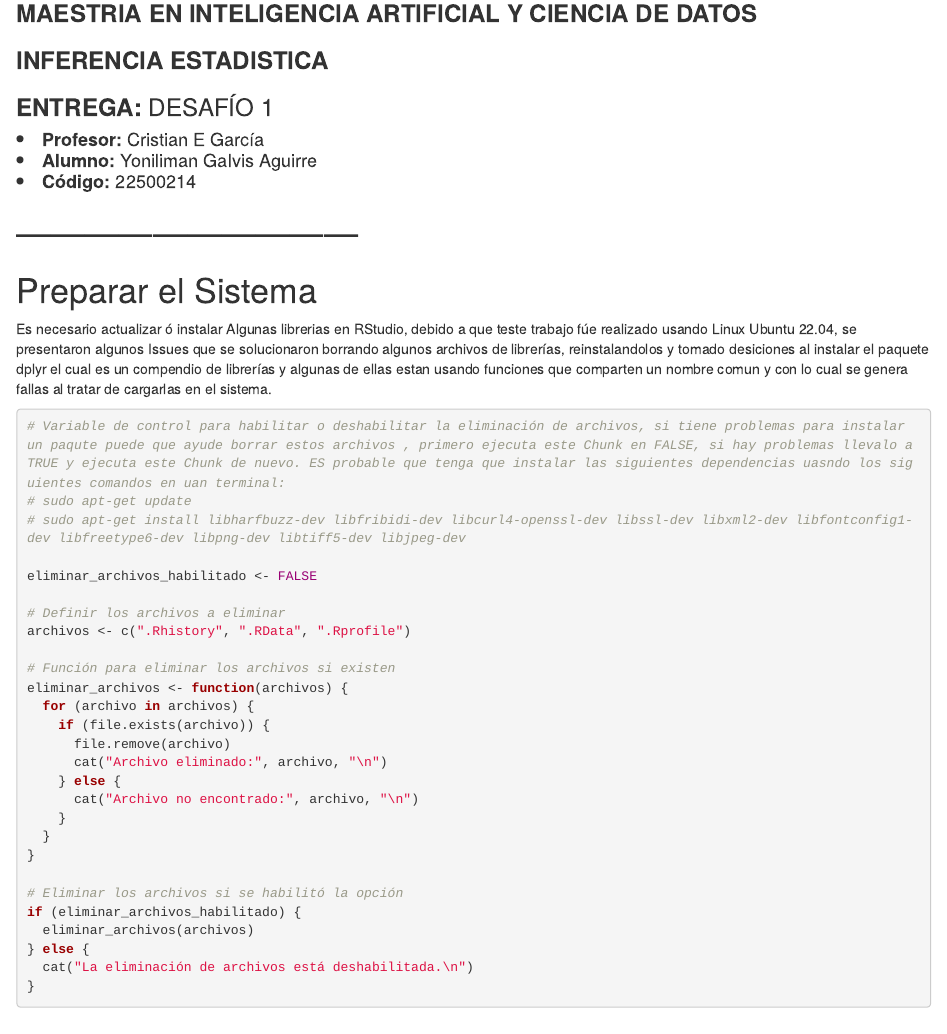
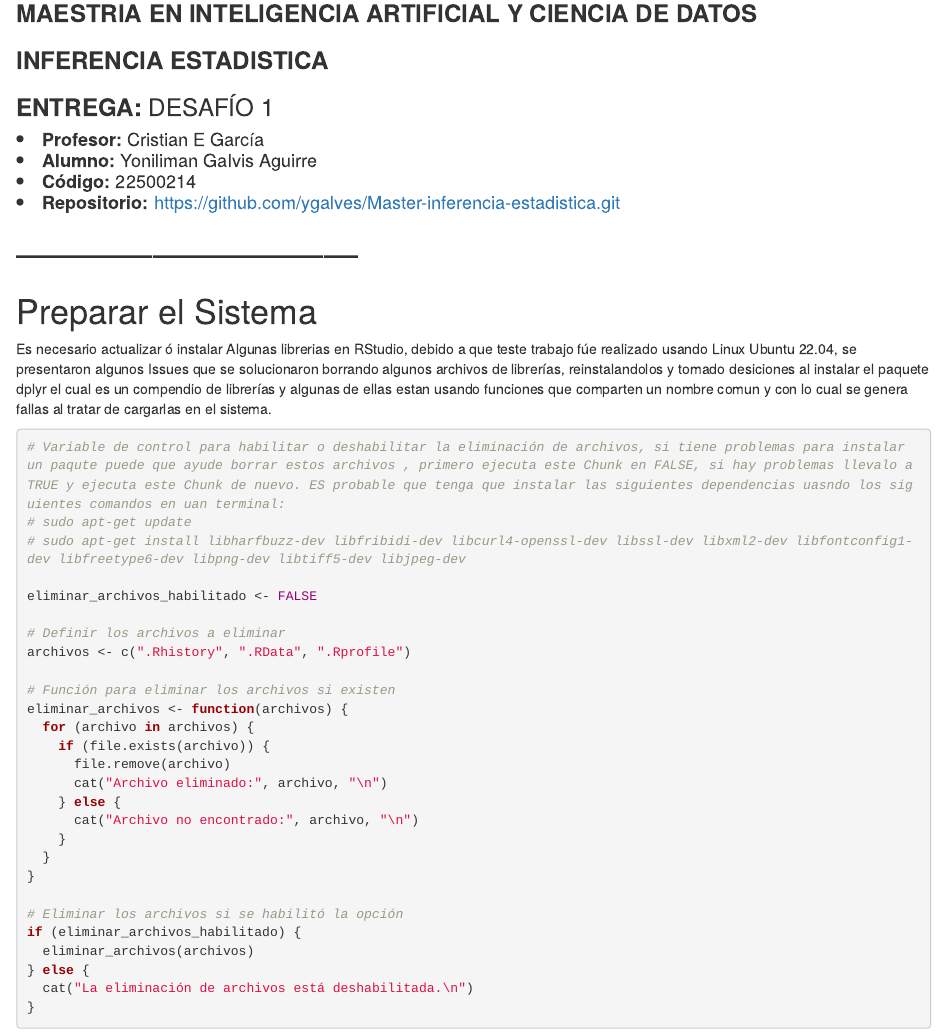
Before and after one commit to ygalves/Master-inferencia-estadistica, an R Markdown document (Desafio1.Rmd): the page in a window 1100 px wide, from 320 px down. The pictures show the output file Desafio1.html that the author committed with the source, opened offline.

Commit message:
Include Github repo into documentation

```diff
--- a/Desafio1.Rmd
+++ b/Desafio1.Rmd
@@ -16,7 +16,7 @@ title: "Desafio1"
 <li><strong>Profesor:</strong> Cristian E García</li>
 <li><strong>Alumno:</strong> Yoniliman Galvis Aguirre</li>
 <li><strong>Código:</strong> 22500214</li>
-
+<li><strong>Repositorio:</strong> https://github.com/ygalves/Master-inferencia-estadistica.git</li>
 </h4>
 
 # ------------------------------
```
Also changed, not shown: desafio1.R (+1 -0 lines), Desafio1.html.
